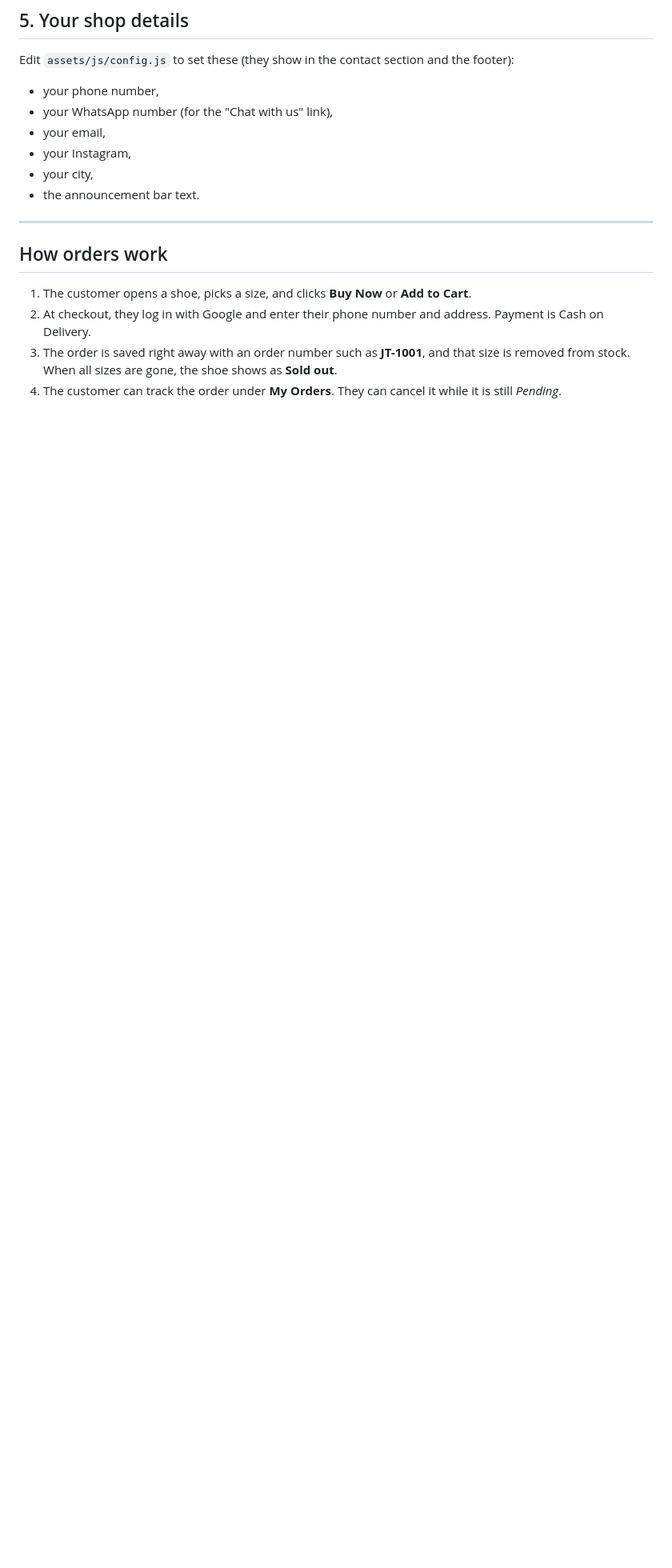
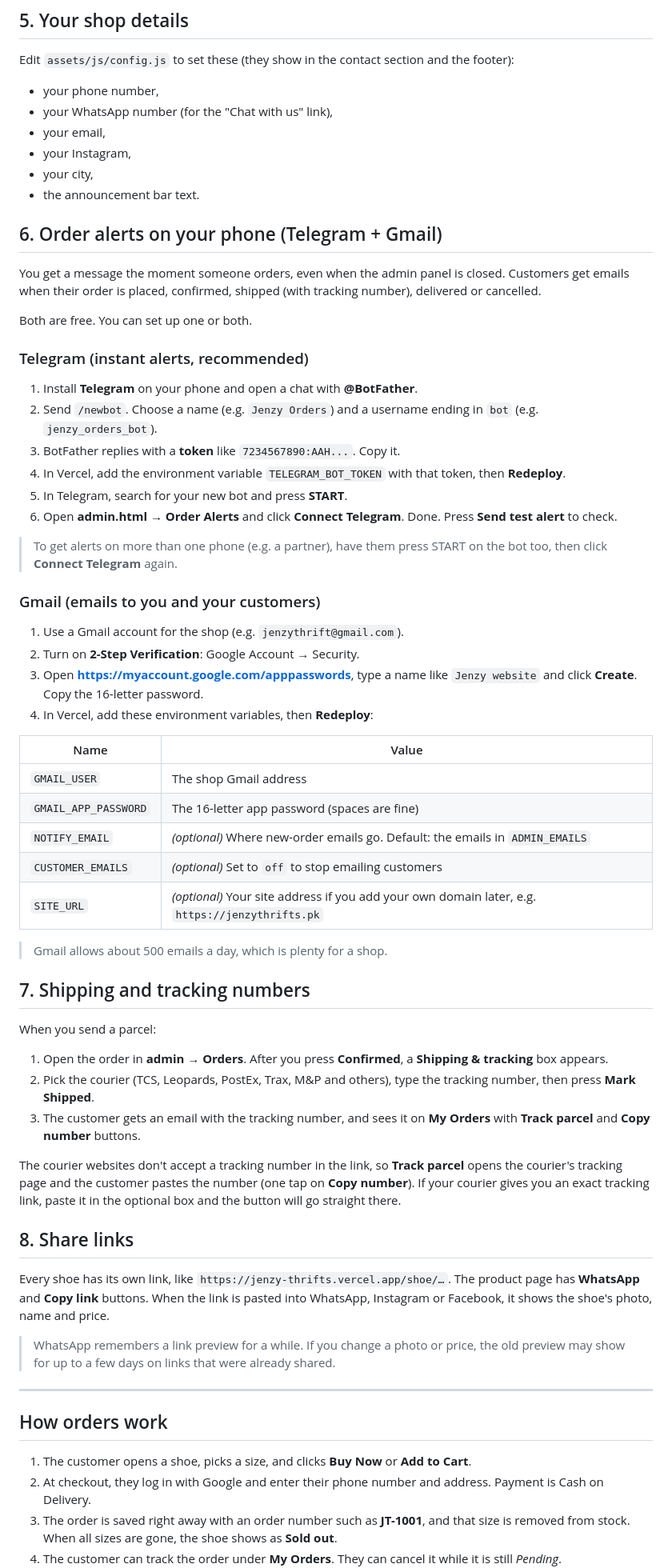
Before and after one commit to navainai0-debug/jenzy-thrifts, a Markdown page: SETUP.md, the part around one of its changes. Shown at 80% size. GitHub-like rendering; blank space fills up the shorter version.

```diff
--- a/SETUP.md
+++ b/SETUP.md
@@ -77,6 +79,56 @@ Edit `assets/js/config.js` to set these (they show in the contact section and th
 - your city,
 - the announcement bar text.
 
+## 6. Order alerts on your phone (Telegram + Gmail)
+
+You get a message the moment someone orders, even when the admin panel is closed. Customers get emails when their order is placed, confirmed, shipped (with tracking number), delivered or cancelled.
+
+Both are free. You can set up one or both.
+
+### Telegram (instant alerts, recommended)
+
+1. Install **Telegram** on your phone and open a chat with **@BotFather**.
+2. Send `/newbot`. Choose a name (e.g. `Jenzy Orders`) and a username ending in `bot` (e.g. `jenzy_orders_bot`).
+3. BotFather replies with a **token** like `7234567890:AAH...`. Copy it.
+4. In Vercel, add the environment variable `TELEGRAM_BOT_TOKEN` with that token, then **Redeploy**.
+5. In Telegram, search for your new bot and press **START**.
+6. Open **admin.html → Order Alerts** and click **Connect Telegram**. Done. Press **Send test alert** to check.
+
+> To get alerts on more than one phone (e.g. a partner), have them press START on the bot too, then click **Connect Telegram** again.
+
+### Gmail (emails to you and your customers)
+
+1. Use a Gmail account for the shop (e.g. `jenzythrift@gmail.com`).
+2. Turn on **2-Step Verification**: Google Account → Security.
+3. Open **https://myaccount.google.com/apppasswords**, type a name like `Jenzy website` and click **Create**. Copy the 16-letter password.
+4. In Vercel, add these environment variables, then **Redeploy**:
+
+| Name | Value |
+|---|---|
+| `GMAIL_USER` | The shop Gmail address |
+| `GMAIL_APP_PASSWORD` | The 16-letter app password (spaces are fine) |
+| `NOTIFY_EMAIL` | *(optional)* Where new-order emails go. Default: the emails in `ADMIN_EMAILS` |
+| `CUSTOMER_EMAILS` | *(optional)* Set to `off` to stop emailing customers |
+| `SITE_URL` | *(optional)* Your site address if you add your own domain later, e.g. `https://jenzythrifts.pk` |
+
+> Gmail allows about 500 emails a day, which is plenty for a shop.
+
+## 7. Shipping and tracking numbers
+
+When you send a parcel:
+
+1. Open the order in **admin → Orders**. After you press **Confirmed**, a **Shipping & tracking** box appears.
+2. Pick the courier (TCS, Leopards, PostEx, Trax, M&P and others), type the tracking number, then press **Mark Shipped**.
+3. The customer gets an email with the tracking number, and sees it on **My Orders** with **Track parcel** and **Copy number** buttons.
+
+The courier websites don't accept a tracking number in the link, so **Track parcel** opens the courier's tracking page and the customer pastes the number (one tap on **Copy number**). If your courier gives you an exact tracking link, paste it in the optional box and the button will go straight there.
+
+## 8. Share links
+
+Every shoe has its own link, like `https://jenzy-thrifts.vercel.app/shoe/…`. The product page has **WhatsApp** and **Copy link** buttons. When the link is pasted into WhatsApp, Instagram or Facebook, it shows the shoe's photo, name and price.
+
+> WhatsApp remembers a link preview for a while. If you change a photo or price, the old preview may show for up to a few days on links that were already shared.
+
 ---
 
 ## How orders work
```
Also changed, not shown: other parts of SETUP.md (+12 -4 lines).
